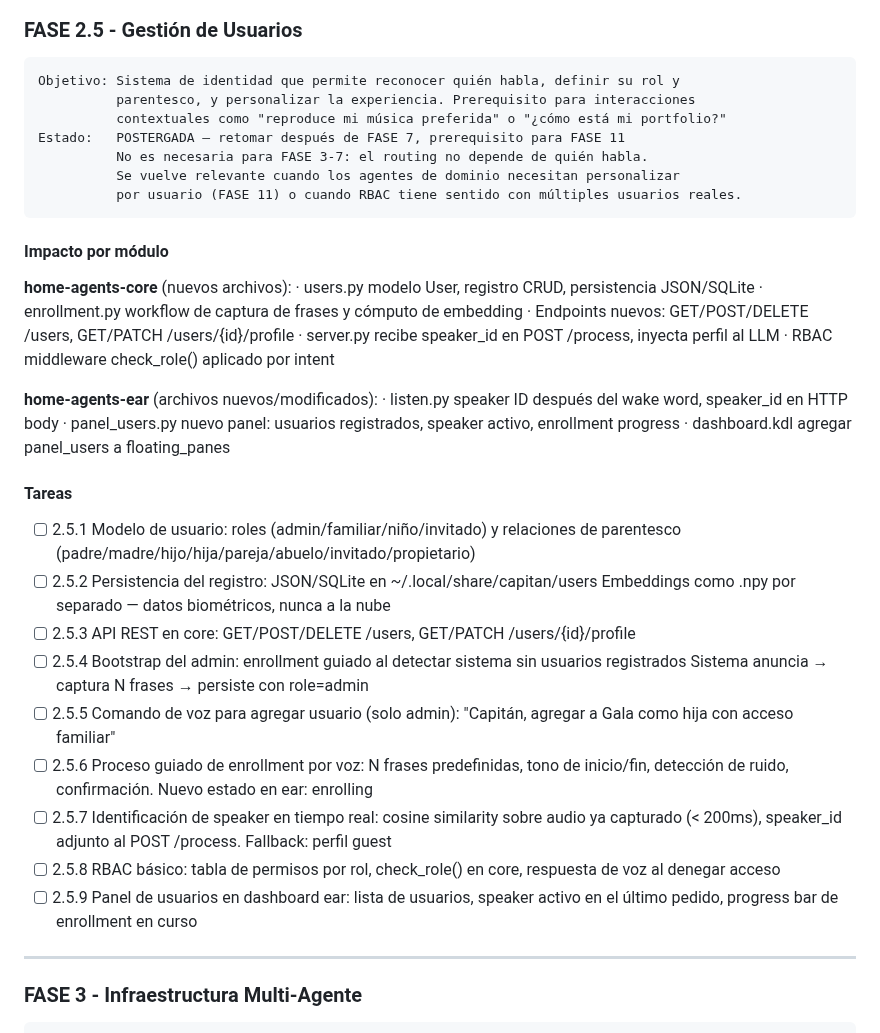
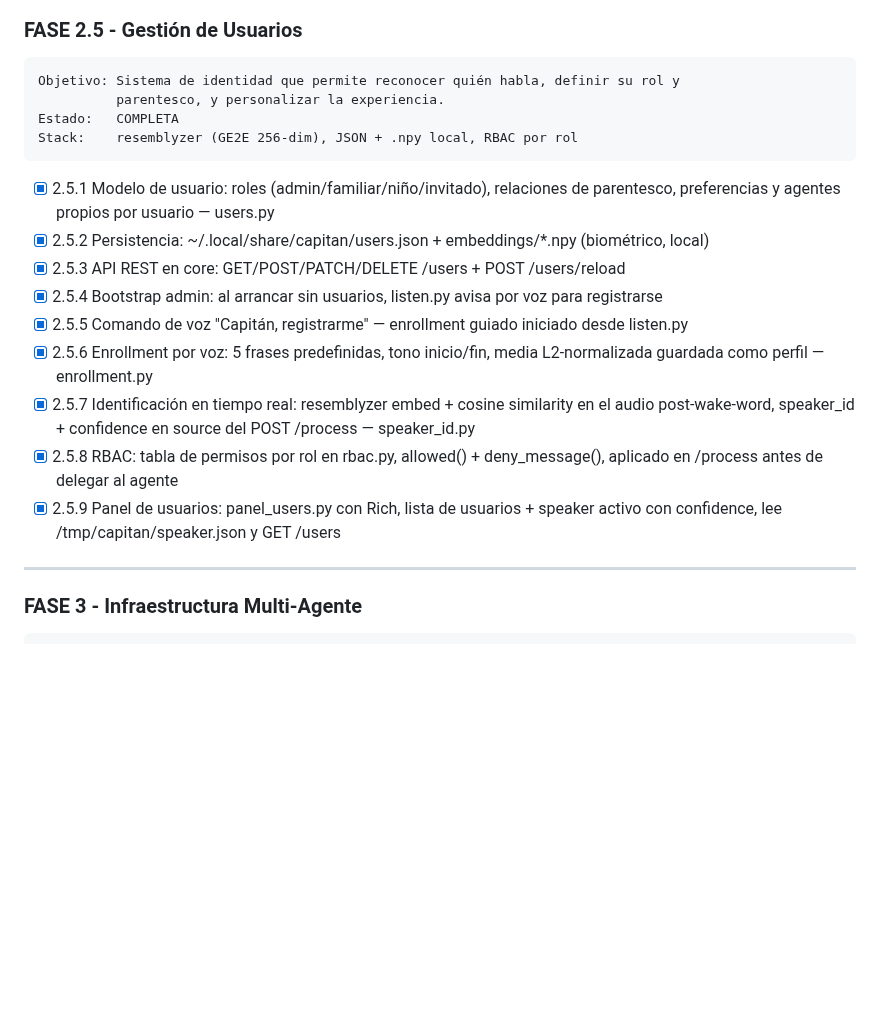
Before and after one commit to mblasi/home-agents, a Markdown page: masterplan/estado.md, the part around the change. GitHub-like rendering; blank space fills up the shorter version.

Commit message:
chore: mark FASE 2.5 COMPLETA — gestión de usuarios con speaker recognition
Co-Authored-By: Claude Sonnet 4.6 <noreply@anthropic.com>

````diff
--- a/masterplan/estado.md
+++ b/masterplan/estado.md
@@ -246,46 +246,24 @@ FASE 2 COMPLETA
 ### FASE 2.5 - Gestión de Usuarios
 ```
 Objetivo: Sistema de identidad que permite reconocer quién habla, definir su rol y
-          parentesco, y personalizar la experiencia. Prerequisito para interacciones
-          contextuales como "reproduce mi música preferida" o "¿cómo está mi portfolio?"
-Estado:   POSTERGADA — retomar después de FASE 7, prerequisito para FASE 11
-          No es necesaria para FASE 3-7: el routing no depende de quién habla.
-          Se vuelve relevante cuando los agentes de dominio necesitan personalizar
-          por usuario (FASE 11) o cuando RBAC tiene sentido con múltiples usuarios reales.
+          parentesco, y personalizar la experiencia.
+Estado:   COMPLETA
+Stack:    resemblyzer (GE2E 256-dim), JSON + .npy local, RBAC por rol
 ```
-
-#### Impacto por módulo
-
-**home-agents-core** (nuevos archivos):
-  · users.py          modelo User, registro CRUD, persistencia JSON/SQLite
-  · enrollment.py     workflow de captura de frases y cómputo de embedding
-  · Endpoints nuevos: GET/POST/DELETE /users, GET/PATCH /users/{id}/profile
-  · server.py         recibe speaker_id en POST /process, inyecta perfil al LLM
-  · RBAC middleware   check_role() aplicado por intent
-
-**home-agents-ear** (archivos nuevos/modificados):
-  · listen.py         speaker ID después del wake word, speaker_id en HTTP body
-  · panel_users.py    nuevo panel: usuarios registrados, speaker activo, enrollment progress
-  · dashboard.kdl     agregar panel_users a floating_panes
-
-#### Tareas
-- [ ] 2.5.1  Modelo de usuario: roles (admin/familiar/niño/invitado) y relaciones de parentesco
-             (padre/madre/hijo/hija/pareja/abuelo/invitado/propietario)
-- [ ] 2.5.2  Persistencia del registro: JSON/SQLite en ~/.local/share/capitan/users
-             Embeddings como .npy por separado — datos biométricos, nunca a la nube
-- [ ] 2.5.3  API REST en core: GET/POST/DELETE /users, GET/PATCH /users/{id}/profile
-- [ ] 2.5.4  Bootstrap del admin: enrollment guiado al detectar sistema sin usuarios registrados
-             Sistema anuncia → captura N frases → persiste con role=admin
-- [ ] 2.5.5  Comando de voz para agregar usuario (solo admin):
-             "Capitán, agregar a Gala como hija con acceso familiar"
-- [ ] 2.5.6  Proceso guiado de enrollment por voz: N frases predefinidas, tono de inicio/fin,
-             detección de ruido, confirmación. Nuevo estado en ear: enrolling
-- [ ] 2.5.7  Identificación de speaker en tiempo real: cosine similarity sobre audio ya capturado
-             (< 200ms), speaker_id adjunto al POST /process. Fallback: perfil guest
-- [ ] 2.5.8  RBAC básico: tabla de permisos por rol, check_role() en core,
-             respuesta de voz al denegar acceso
-- [ ] 2.5.9  Panel de usuarios en dashboard ear: lista de usuarios, speaker activo en el último
-             pedido, progress bar de enrollment en curso
+- [x] 2.5.1  Modelo de usuario: roles (admin/familiar/niño/invitado), relaciones de parentesco,
+             preferencias y agentes propios por usuario — users.py
+- [x] 2.5.2  Persistencia: ~/.local/share/capitan/users.json + embeddings/*.npy (biométrico, local)
+- [x] 2.5.3  API REST en core: GET/POST/PATCH/DELETE /users + POST /users/reload
+- [x] 2.5.4  Bootstrap admin: al arrancar sin usuarios, listen.py avisa por voz para registrarse
+- [x] 2.5.5  Comando de voz "Capitán, registrarme" — enrollment guiado iniciado desde listen.py
+- [x] 2.5.6  Enrollment por voz: 5 frases predefinidas, tono inicio/fin, media L2-normalizada
+             guardada como perfil — enrollment.py
+- [x] 2.5.7  Identificación en tiempo real: resemblyzer embed + cosine similarity en el audio
+             post-wake-word, speaker_id + confidence en source del POST /process — speaker_id.py
+- [x] 2.5.8  RBAC: tabla de permisos por rol en rbac.py, allowed() + deny_message(),
+             aplicado en /process antes de delegar al agente
+- [x] 2.5.9  Panel de usuarios: panel_users.py con Rich, lista de usuarios + speaker activo
+             con confidence, lee /tmp/capitan/speaker.json y GET /users
 
 ---
 
````
